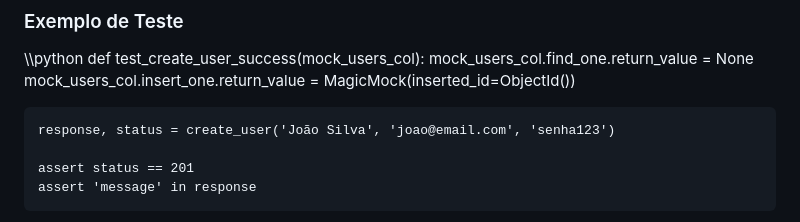
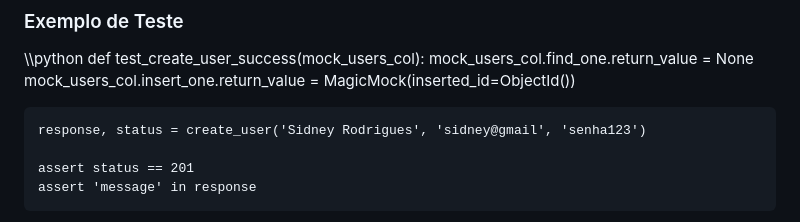
Before and after one commit to Sidneyrvj/burguer-app-microservices, a Markdown page: README.md, the part around one of its changes. Rendered like a GitHub page.

Commit message:
Update user creation test and author links

```diff
--- a/README.md
+++ b/README.md
@@ -228,7 +228,7 @@ def test_create_user_success(mock_users_col):
     mock_users_col.find_one.return_value = None
     mock_users_col.insert_one.return_value = MagicMock(inserted_id=ObjectId())
 
-    response, status = create_user('João Silva', 'joao@email.com', 'senha123')
+    response, status = create_user('Sidney Rodrigues', 'sidney@gmail', 'senha123')
 
     assert status == 201
     assert 'message' in response
```
Also changed, not shown: other parts of README.md (+1 -1 lines).
